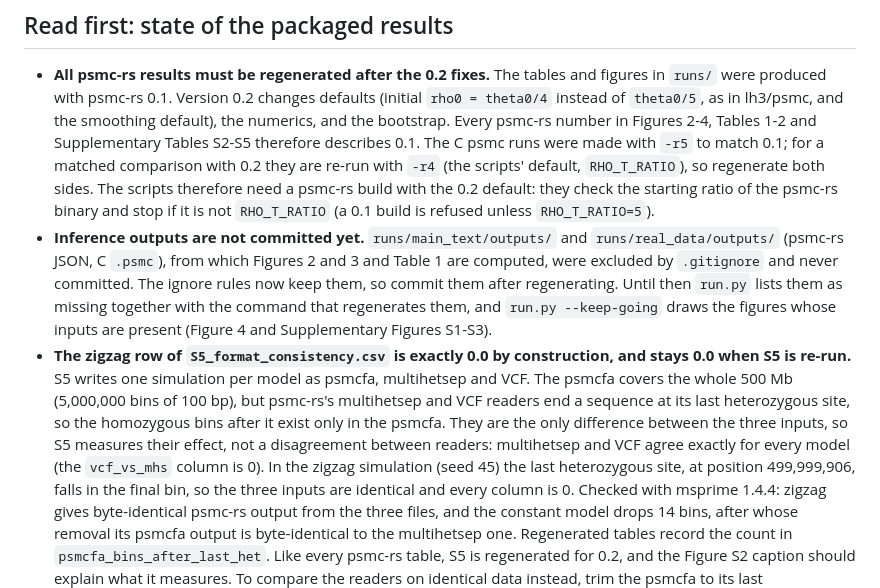
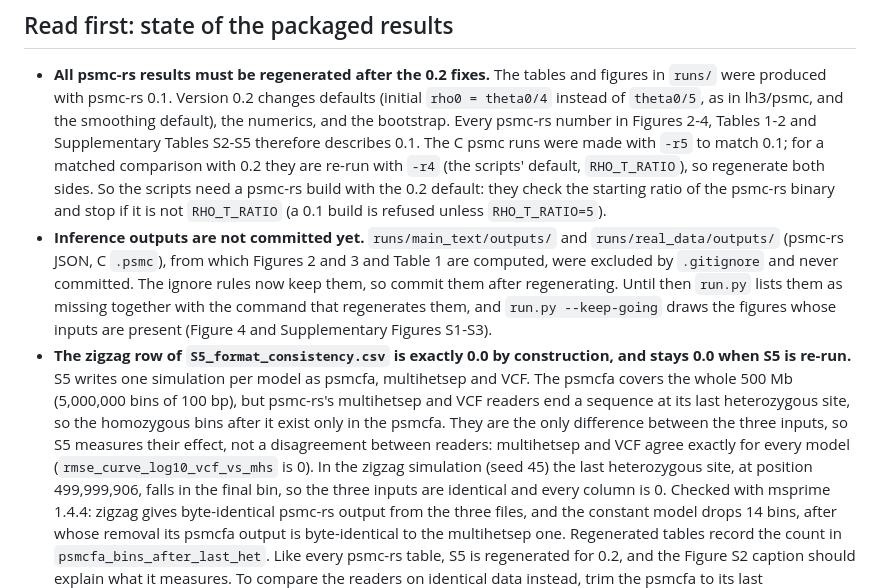
Before and after one commit to larryivan/psmc-rs, a Markdown page: experiment/README.md, the part around the change. Drawn GitHub-style.

```diff
--- a/experiment/README.md
+++ b/experiment/README.md
@@ -16,9 +16,9 @@ repository from its own path, so any working directory works.
   describes 0.1. The C psmc runs were made with
   `-r5` to match 0.1; for a matched comparison with 0.2 they are re-run with
   `-r4` (the scripts' default, `RHO_T_RATIO`), so regenerate both sides.
-  The scripts therefore need a psmc-rs build with the 0.2 default: they check
-  the starting ratio of the psmc-rs binary and stop if it is not
-  `RHO_T_RATIO` (a 0.1 build is refused unless `RHO_T_RATIO=5`).
+  So the scripts need a psmc-rs build with the 0.2 default: they check the
+  starting ratio of the psmc-rs binary and stop if it is not `RHO_T_RATIO`
+  (a 0.1 build is refused unless `RHO_T_RATIO=5`).
 - **Inference outputs are not committed yet.** `runs/main_text/outputs/` and
   `runs/real_data/outputs/` (psmc-rs JSON, C `.psmc`), from which Figures 2
   and 3 and Table 1 are computed, were excluded by `.gitignore` and never
@@ -33,8 +33,8 @@ repository from its own path, so any working directory works.
   readers end a sequence at its last heterozygous site, so the homozygous
   bins after it exist only in the psmcfa. They are the only difference
   between the three inputs, so S5 measures their effect, not a disagreement
-  between readers: multihetsep and VCF agree exactly for every model (the
-  `vcf_vs_mhs` column is 0). In the zigzag simulation (seed 45) the last
+  between readers: multihetsep and VCF agree exactly for every model
+  (`rmse_curve_log10_vcf_vs_mhs` is 0). In the zigzag simulation (seed 45) the last
   heterozygous site, at position 499,999,906, falls in the final bin, so the
   three inputs are identical and every column is 0. Checked with msprime
   1.4.4: zigzag gives byte-identical psmc-rs output from the three files,
```
Also changed, not shown: CHANGELOG.md (+8 -0 lines).
